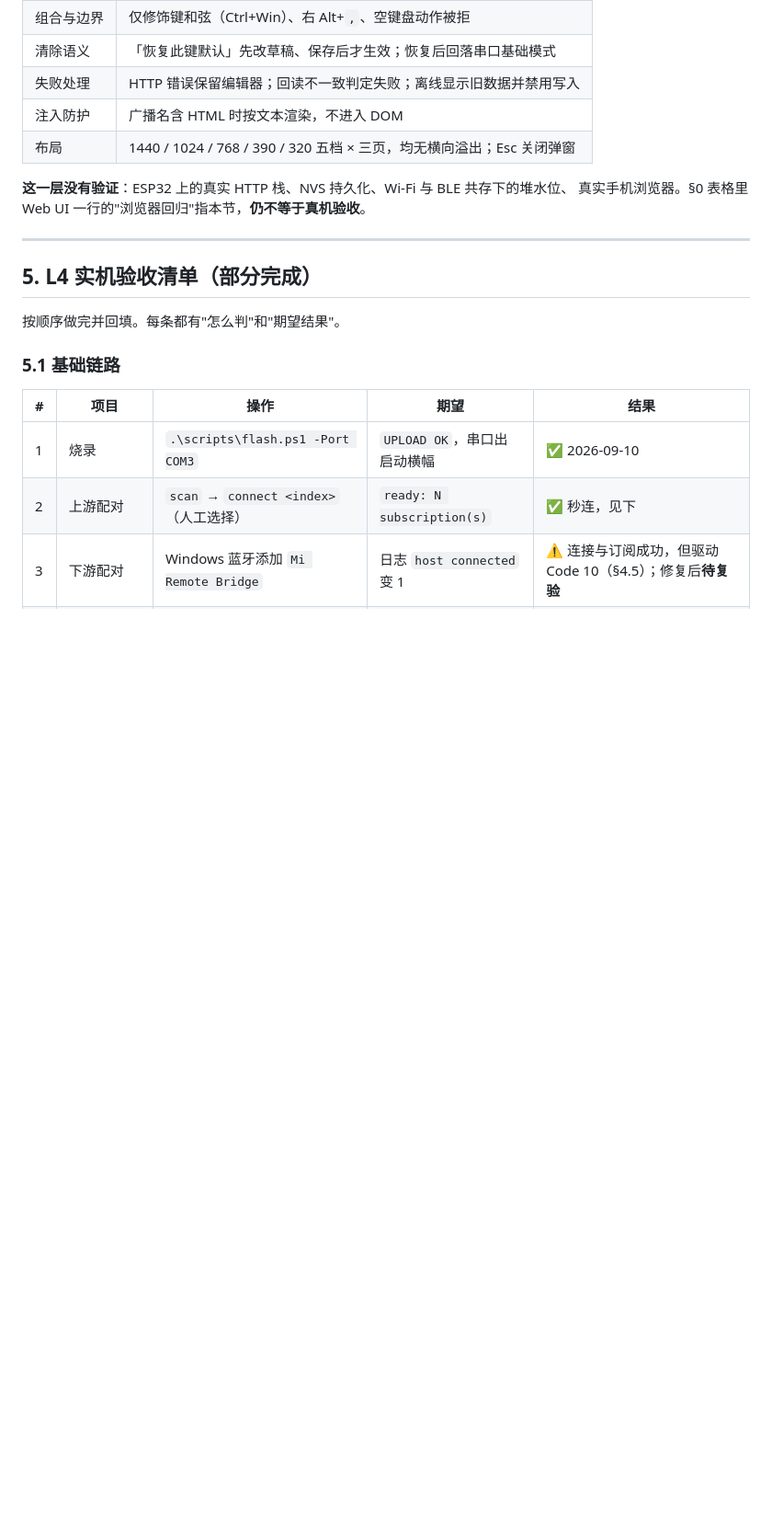
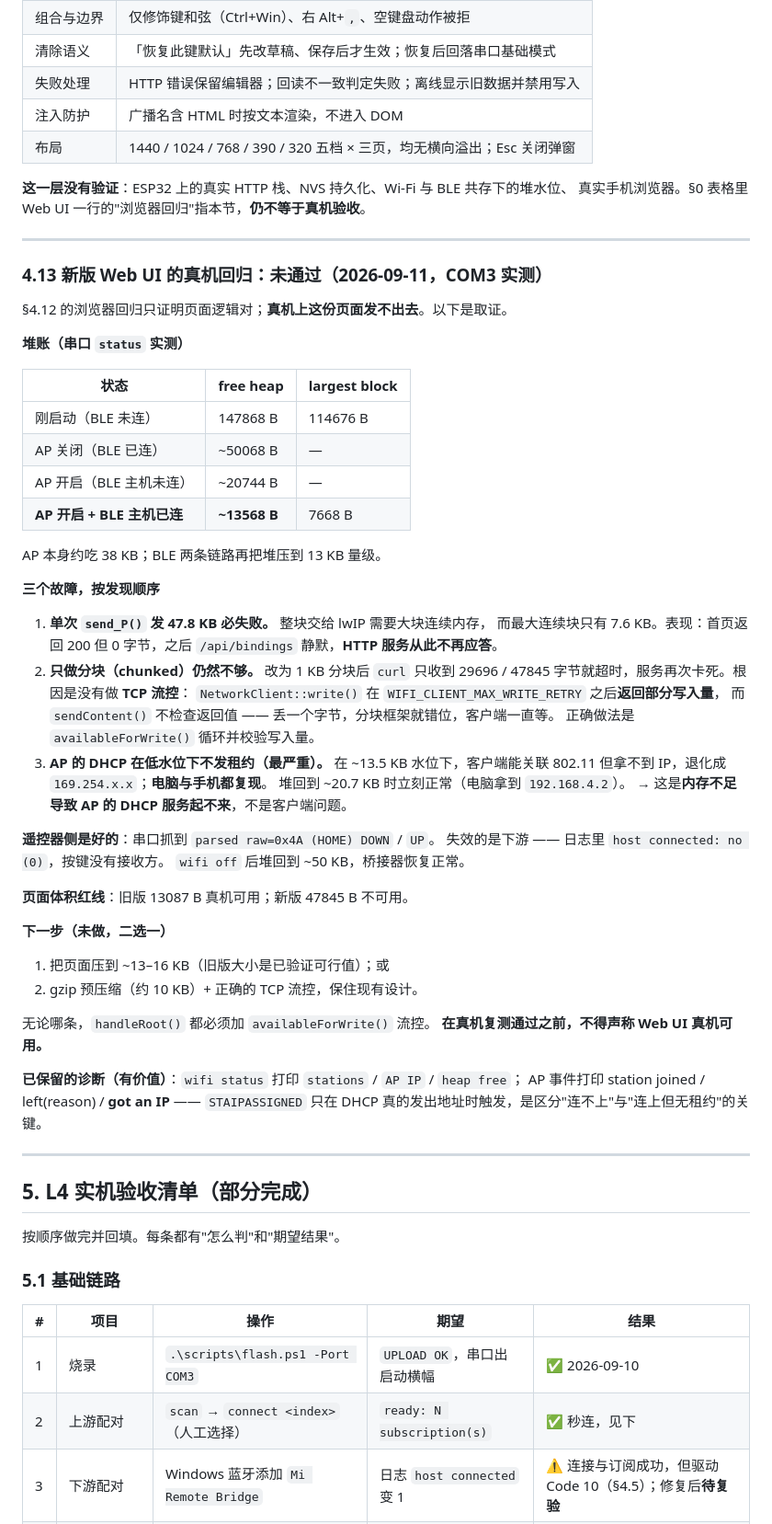
Before and after one commit to QYHHHH/BleRemoteBrideg, a Markdown page: docs/TESTING.md, the part around one of its changes. Shown at 92% size. Rendered like a GitHub page; blank space fills up the shorter version.

Commit message:
docs: record the failed Web UI hardware regression (TESTING.md 4.13)
The redesigned page does not fit the memory left by BLE coexistence: a
single send_P() of 47.8 KB cannot allocate, chunked sending without TCP
flow control still loses bytes (29696/47845 received), and at ~13.5 KB free
the AP's DHCP server hands out no leases at all - reproduced with a PC and
a phone, while ~20.7 KB works immediately.

Document the heap measurements, the three failure modes, the page-size
red line (13087 B worked, 47845 B does not), and the two options for
fixing it. Mark the L4 Web UI row as partial instead of passing.

```diff
--- a/docs/TESTING.md
+++ b/docs/TESTING.md
@@ -571,6 +571,56 @@ python tests/tools/check_web_ui.py --emit-js build/web-ui-assertions.js
 
 ---
 
+### 4.13 新版 Web UI 的真机回归：**未通过**（2026-09-11，COM3 实测）
+
+§4.12 的浏览器回归只证明页面逻辑对；**真机上这份页面发不出去**。以下是取证。
+
+**堆账（串口 `status` 实测）**
+
+| 状态 | free heap | largest block |
+| --- | --- | --- |
+| 刚启动（BLE 未连） | 147868 B | 114676 B |
+| AP 关闭（BLE 已连） | ~50068 B | — |
+| AP 开启（BLE 主机未连） | ~20744 B | — |
+| **AP 开启 + BLE 主机已连** | **~13568 B** | 7668 B |
+
+AP 本身约吃 38 KB；BLE 两条链路再把堆压到 13 KB 量级。
+
+**三个故障，按发现顺序**
+
+1. **单次 `send_P()` 发 47.8 KB 必失败。** 整块交给 lwIP 需要大块连续内存，
+   而最大连续块只有 7.6 KB。表现：首页返回 200 但 0 字节，之后 `/api/bindings`
+   静默，**HTTP 服务从此不再应答**。
+2. **只做分块（chunked）仍然不够。** 改为 1 KB 分块后 `curl` 只收到
+   29696 / 47845 字节就超时，服务再次卡死。根因是没有做 **TCP 流控**：
+   `NetworkClient::write()` 在 `WIFI_CLIENT_MAX_WRITE_RETRY` 之后**返回部分写入量**，
+   而 `sendContent()` 不检查返回值 —— 丢一个字节，分块框架就错位，客户端一直等。
+   正确做法是 `availableForWrite()` 循环并校验写入量。
+3. **AP 的 DHCP 在低水位下不发租约（最严重）。** 在 ~13.5 KB 水位下，客户端能关联
+   802.11 但拿不到 IP，退化成 `169.254.x.x`；**电脑与手机都复现**。
+   堆回到 ~20.7 KB 时立刻正常（电脑拿到 `192.168.4.2`）。
+   → 这是**内存不足导致 AP 的 DHCP 服务起不来**，不是客户端问题。
+
+**遥控器侧是好的**：串口抓到 `parsed raw=0x4A (HOME) DOWN` / `UP`。
+失效的是下游 —— 日志里 `host connected: no (0)`，按键没有接收方。
+`wifi off` 后堆回到 ~50 KB，桥接器恢复正常。
+
+**页面体积红线**：旧版 13087 B 真机可用；新版 47845 B 不可用。
+
+**下一步（未做，二选一）**
+
+1. 把页面压到 ~13–16 KB（旧版大小是已验证可行值）；或
+2. gzip 预压缩（约 10 KB）+ 正确的 TCP 流控，保住现有设计。
+
+无论哪条，`handleRoot()` 都必须加 `availableForWrite()` 流控。
+**在真机复测通过之前，不得声称 Web UI 真机可用。**
+
+**已保留的诊断（有价值）**：`wifi status` 打印 `stations` / `AP IP` / `heap free`；
+AP 事件打印 station joined / left(reason) / **got an IP** ——
+`STAIPASSIGNED` 只在 DHCP 真的发出地址时触发，是区分"连不上"与"连上但无租约"的关键。
+
+---
+
 ## 5. L4 实机验收清单（部分完成）
 
 按顺序做完并回填。每条都有"怎么判"和"期望结果"。
```
Also changed, not shown: other parts of docs/TESTING.md (+1 -1 lines), HANDOFF.md (+1 -1 lines).
